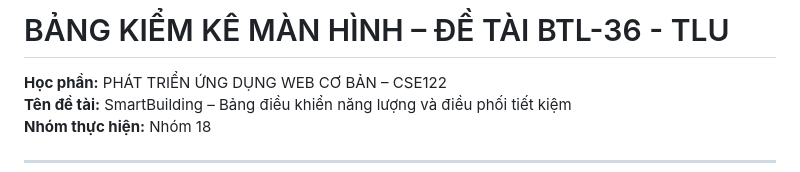
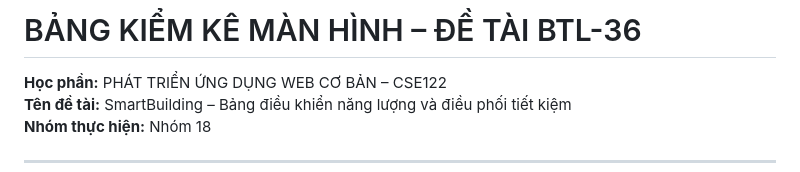
Before and after one commit to VietTai2603/CSE122_67KTPM1_BTCK_Nhom18, a Markdown page: docs/screen-list.md, the part around the change. Drawn GitHub-style.

```diff
--- a/docs/screen-list.md
+++ b/docs/screen-list.md
@@ -1,4 +1,4 @@
-# BẢNG KIỂM KÊ MÀN HÌNH – ĐỀ TÀI BTL-36 - TLU
+# BẢNG KIỂM KÊ MÀN HÌNH – ĐỀ TÀI BTL-36
 
 **Học phần:** PHÁT TRIỂN ỨNG DỤNG WEB CƠ BẢN – CSE122
 **Tên đề tài:** SmartBuilding – Bảng điều khiển năng lượng và điều phối tiết kiệm
```
